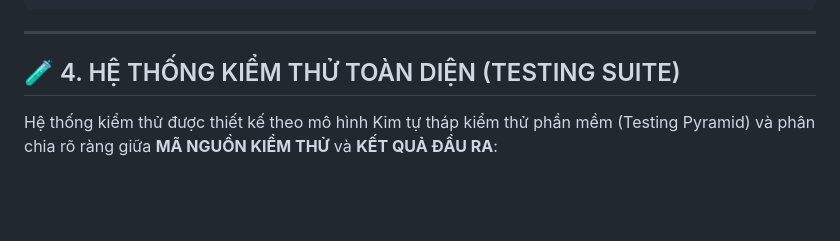
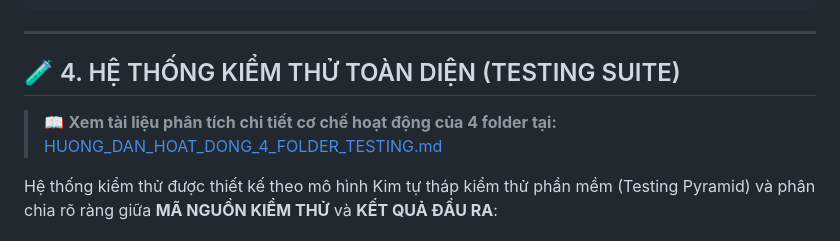
Before and after one commit to thequang120605-byte/C-T-ng-, a Markdown page: README.md, the part around the change. Rendered like a GitHub page; blank space fills up the shorter version.

Commit message:
docs: add detailed operation review guide for 4 testing folders

```diff
--- a/README.md
+++ b/README.md
@@ -84,6 +84,8 @@ C-T-ng-/
 
 ## 🧪 4. HỆ THỐNG KIỂM THỬ TOÀN DIỆN (TESTING SUITE)
 
+> 📖 **Xem tài liệu phân tích chi tiết cơ chế hoạt động của 4 folder tại:** [HUONG_DAN_HOAT_DONG_4_FOLDER_TESTING.md](Testing/HUONG_DAN_HOAT_DONG_4_FOLDER_TESTING.md)
+
 Hệ thống kiểm thử được thiết kế theo mô hình Kim tự tháp kiểm thử phần mềm (Testing Pyramid) và phân chia rõ ràng giữa **MÃ NGUỒN KIỂM THỬ** và **KẾT QUẢ ĐẦU RA**:
 
 ### 4.1. Mã nguồn thực thi kiểm thử (Folders 1, 2, 3)
```
Also changed, not shown: Testing/HUONG_DAN_HOAT_DONG_4_FOLDER_TESTING.md (added, +134 -0 lines), Testing/README.md (+2 -0 lines).
